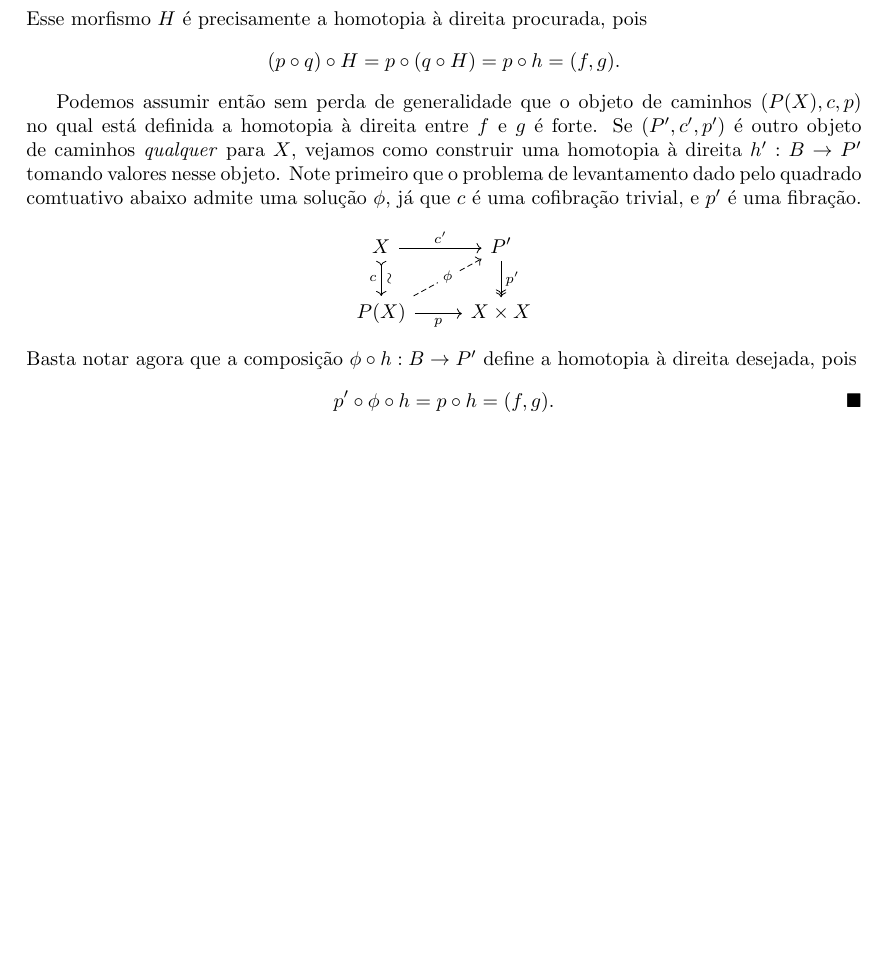
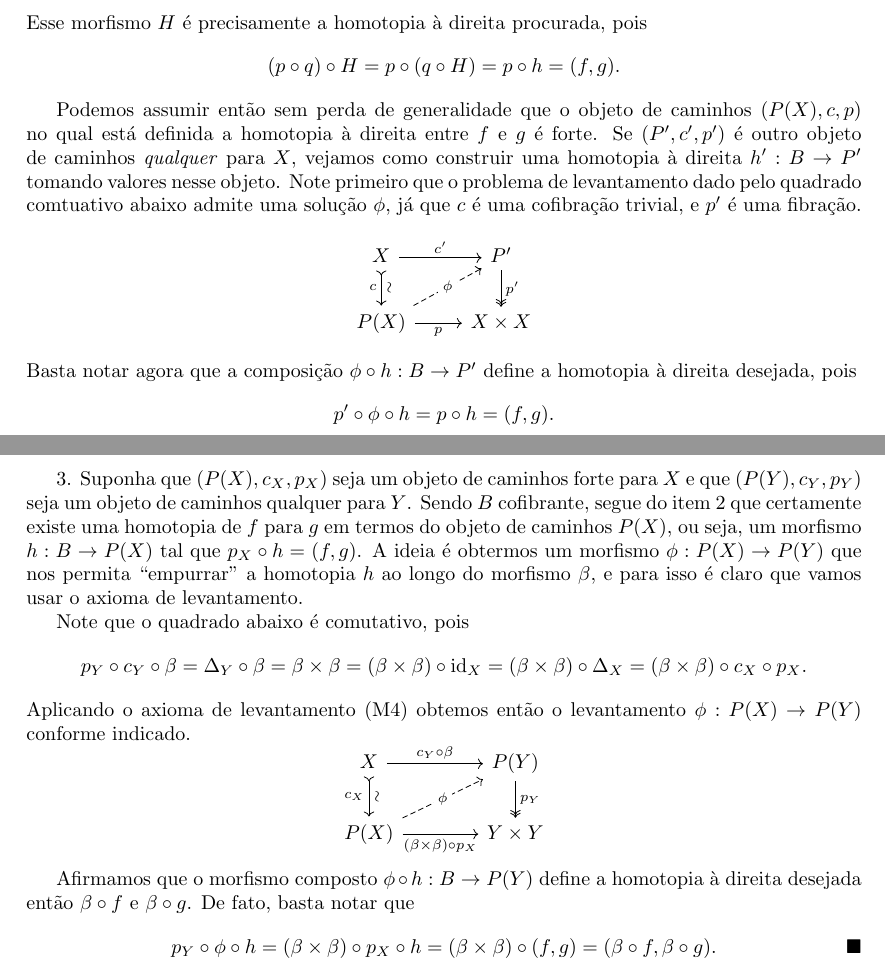
Before and after one commit to edmuuun/teoria-de-homotopia, a LaTeX document (main.tex, which reads sections/homotopia_categorias_modelo.tex): part of page 34 of 34 before the commit and two parts of pages 34 and 35 of 35 after it, the two joined at a grey line, cut so that both start at the same text, the shorter picture padded with empty space. The pictures show the PDF file main.pdf that the author committed with the source.

Commit message:
Homotopias à direita. Terminei a demonstração de que homotopias à direita são preservadas por composições à esquerda quando o domínio é cofibrante.

```diff
--- a/sections/homotopia_categorias_modelo.tex
+++ b/sections/homotopia_categorias_modelo.tex
@@ -430,9 +430,40 @@ Nosso objetivo agora é demonstrar um resultado análogo à \cref{prop:proprieda
   \end{displaymath}
   Basta notar agora que a composição $\phi \circ h: B \to P'$ define a homotopia à direita desejada, pois
   \begin{displaymath}
-    p' \circ \phi \circ h = p \circ h = (f,g). \qedhere
+    p' \circ \phi \circ h = p \circ h = (f,g).
+  \end{displaymath}
+
+  \smallskip
+  3. Suponha que $(P(X),c_{X},p_{X})$ seja um objeto de caminhos forte para $X$ e que $(P(Y),c_{Y},p_{Y})$ seja um objeto de caminhos qualquer para $Y$.
+  Sendo $B$ cofibrante, segue do item 2 que certamente existe uma homotopia de $f$ para $g$ em termos do objeto de caminhos $P(X)$, ou seja, um morfismo $h: B \to P(X)$ tal que $p_{X} \circ h = (f,g)$.
+  A ideia é obtermos um morfismo $\phi: P(X) \to P(Y)$ que nos permita ``empurrar'' a homotopia $h$ ao longo do morfismo $\beta$, e para isso é claro que vamos usar o axioma de levantamento.
+
+  Note que o quadrado abaixo é comutativo, pois
+  \begin{displaymath}
+    p_{Y} \circ c_{Y} \circ \beta = \Delta_{Y} \circ \beta = \beta \times \beta = (\beta \times \beta) \circ \id_{X} = (\beta \times \beta) \circ \Delta_{X} = (\beta \times \beta) \circ c_{X} \circ p_{X}.
+  \end{displaymath}
+  Aplicando o axioma de levantamento (M4) obtemos então o levantamento $\phi: P(X) \to P(Y)$ conforme indicado.
+  \begin{displaymath}
+    \begin{tikzcd}[column sep=1.35cm]
+      X
+      \arrow[r, "c_{Y} \circ \beta"]
+      \arrow[d, tail, "\sim" {sloped}, "c_{X}" {swap}]
+      & P(Y)
+      \arrow[d, two heads,"p_{Y}"]
+      \\ P(X)
+      \arrow[r, "(\beta \times \beta) \circ p_{X}" swap]
+      \arrow[ru, dashed, "\phi" description]
+      & Y \times Y
+    \end{tikzcd}
+  \end{displaymath}
+
+  Afirmamos que o morfismo composto $\phi \circ h: B \to P(Y)$ define a homotopia à direita desejada então $\beta \circ f$ e $\beta \circ g$.
+  De fato, basta notar que
+  \begin{displaymath}
+    p_{Y} \circ \phi \circ h = (\beta \times \beta) \circ p_{X} \circ h = (\beta \times \beta) \circ (f,g) = (\beta \circ f,\beta \circ g). \qedhere
   \end{displaymath}
 \end{proof}
+
 %%% Local Variables:
 %%% mode: latex
 %%% TeX-master: "../main"
```
Also changed, not shown: main.pdf.
